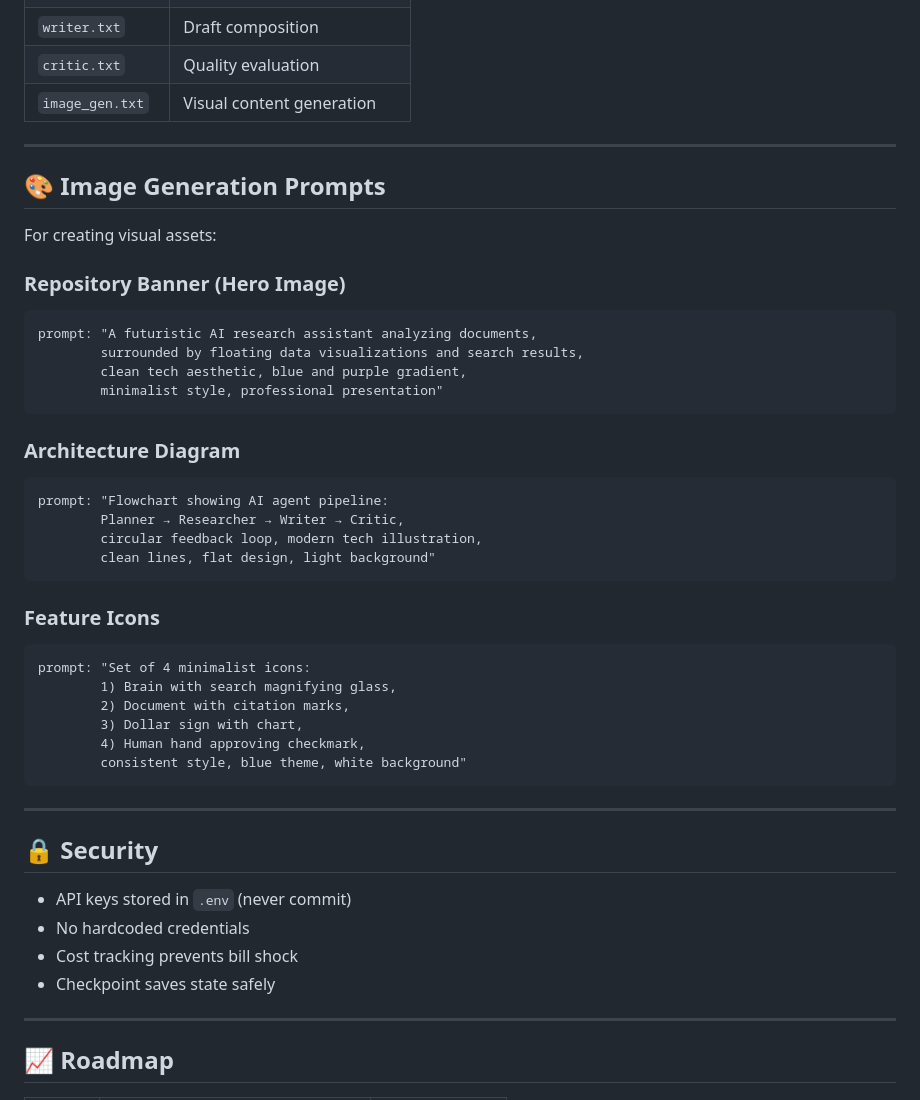
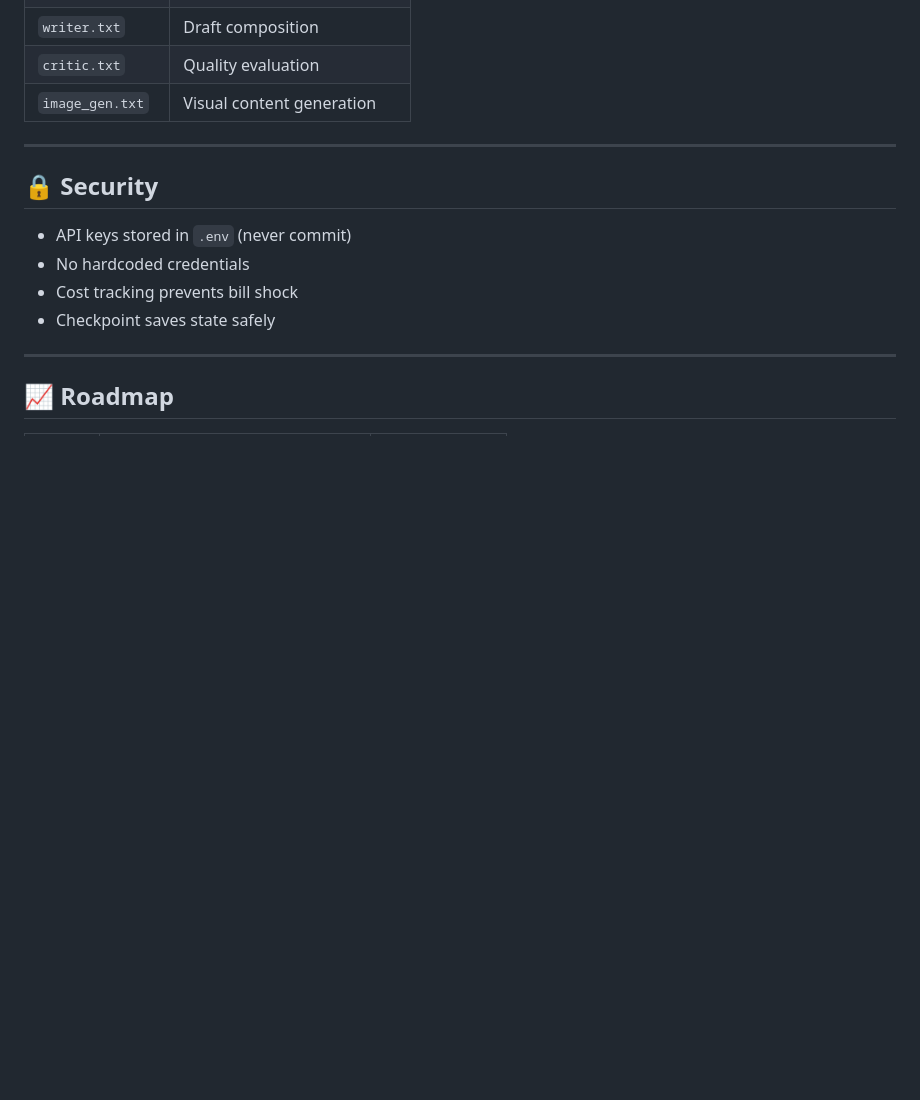
Before and after one commit to thanhprty234/research-content-validator, a Markdown page: README.md, the part around the change. Rendered like a GitHub page; blank space fills up the shorter version.

Commit message:
Update README.md
gay change

````diff
--- a/README.md
+++ b/README.md
@@ -300,41 +300,6 @@ Located in `prompts/` directory:
 
 ---
 
-## 🎨 Image Generation Prompts
-
-For creating visual assets:
-
-### Repository Banner (Hero Image)
-
-```
-prompt: "A futuristic AI research assistant analyzing documents,
-        surrounded by floating data visualizations and search results,
-        clean tech aesthetic, blue and purple gradient,
-        minimalist style, professional presentation"
-```
-
-### Architecture Diagram
-
-```
-prompt: "Flowchart showing AI agent pipeline:
-        Planner → Researcher → Writer → Critic,
-        circular feedback loop, modern tech illustration,
-        clean lines, flat design, light background"
-```
-
-### Feature Icons
-
-```
-prompt: "Set of 4 minimalist icons:
-        1) Brain with search magnifying glass,
-        2) Document with citation marks,
-        3) Dollar sign with chart,
-        4) Human hand approving checkmark,
-        consistent style, blue theme, white background"
-```
-
----
-
 ## 🔒 Security
 
 - API keys stored in `.env` (never commit)
````
